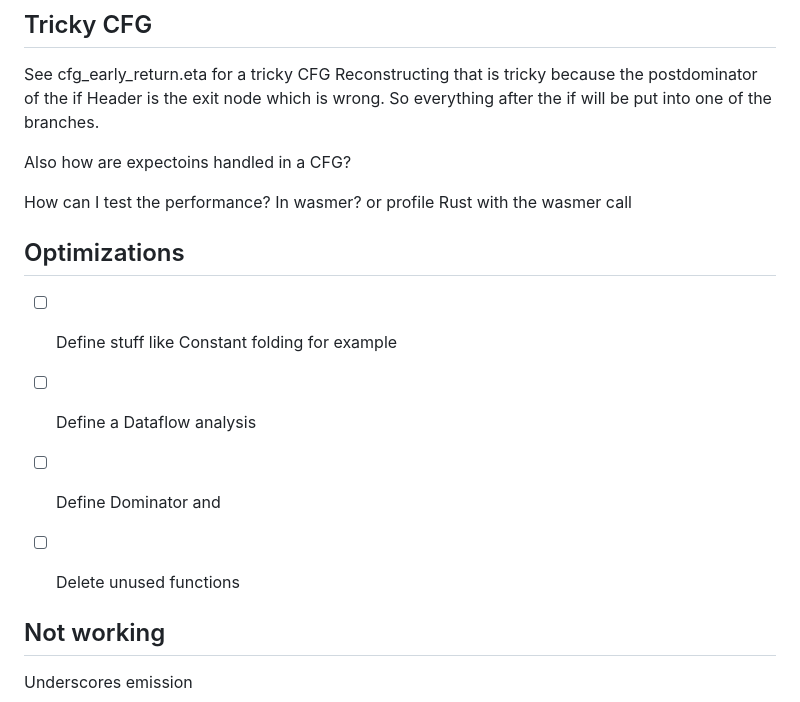
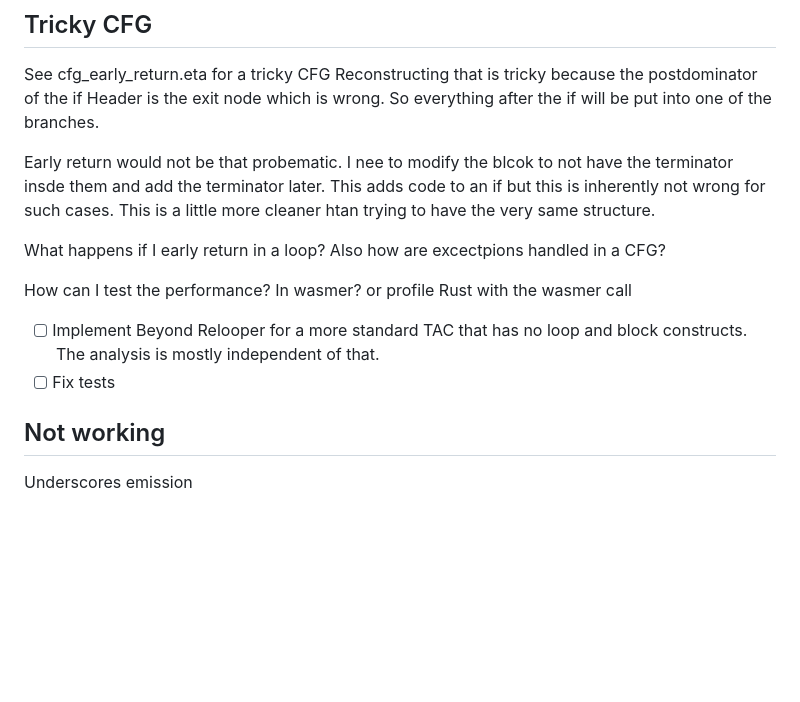
Before and after one commit to XFabian/eta-wasm, a Markdown page: README.md, the part around the change. Drawn GitHub-style; blank space fills up the shorter version.

Commit message:
Modificatoins of Readme

```diff
--- a/README.md
+++ b/README.md
@@ -25,19 +25,25 @@ See cfg_early_return.eta for a tricky CFG
 Reconstructing that is tricky because the postdominator of the if Header is the exit node which is wrong. So everything after the if
 will be put into one of the branches.
 
-Also how are expectoins handled in a CFG?
+
+Early return would not be that probematic. I nee to modify the blcok to not have the terminator insde them and add the terminator later.
+This adds code to an if but this is inherently not wrong for such cases.
+This is a little more cleaner htan trying to have the very same structure.
+
+What happens if I early return in a loop?
+Also how are excectpions handled in a CFG?
+
+
 
 
 How can I test the performance?
 In wasmer? or profile Rust with the wasmer call
-## Optimizations
-- [ ] Define stuff like Constant folding for example
-- [ ] Define a Dataflow analysis
-- [ ] Define Dominator and
-- [ ] Delete unused functions
 
 
 
+
+- [ ] Implement Beyond Relooper for a more standard TAC that has no loop and block constructs. The analysis is mostly independent of that.
+- [ ] Fix tests
 ## Not working
 Underscores emission
 
```
